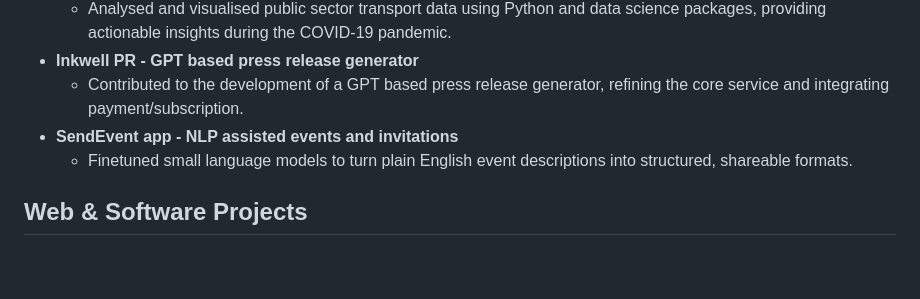
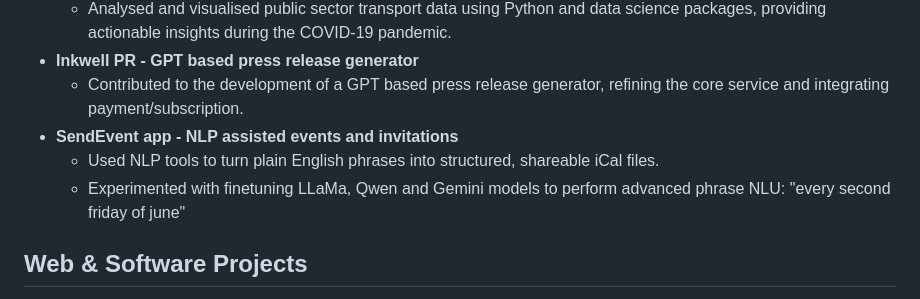
Before and after one commit to tc-tommo/cv, a Markdown page: master.md, the part around the change. Drawn GitHub-style; blank space fills up the shorter version.

Commit message:
mention finetuning

```diff
--- a/master.md
+++ b/master.md
@@ -55,7 +55,8 @@ I'm a recent Informatics graduate with a strong foundation in AI, machine learni
   * **Inkwell PR - GPT based press release generator**
       * Contributed to the development of a GPT based press release generator, refining the core service and integrating payment/subscription.
   * **SendEvent app - NLP assisted events and invitations**
-      * Finetuned small language models to turn plain English event descriptions into structured, shareable formats.
+      * Used NLP tools to turn plain English phrases into structured, shareable iCal files.
+      * Experimented with finetuning LLaMa, Qwen and Gemini models to perform advanced phrase NLU: "every second friday of june"
 
 ## Web & Software Projects
 
```
